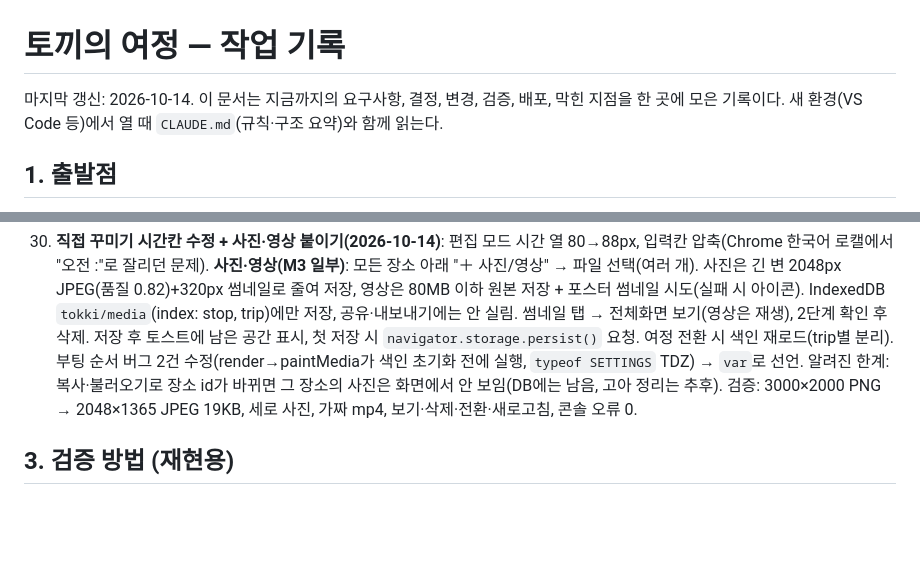
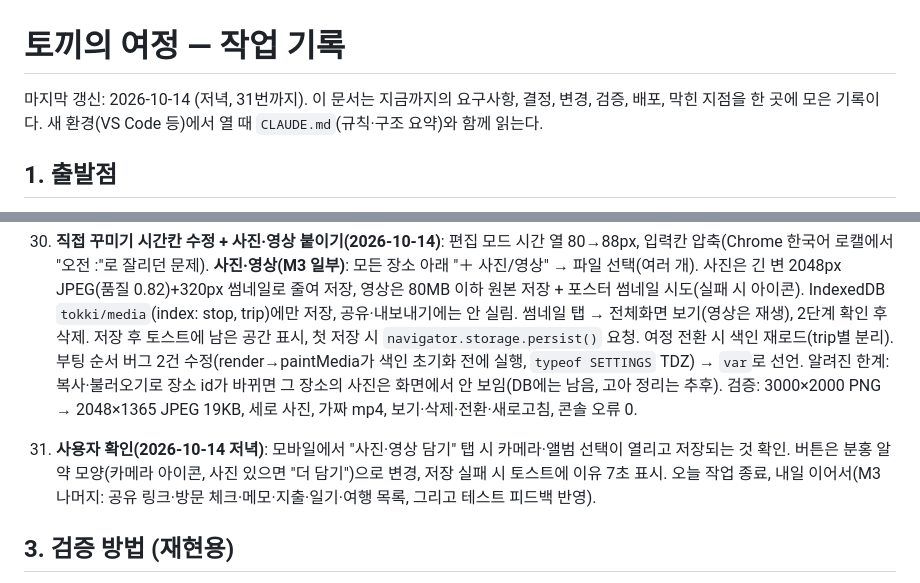
Before and after one commit to minsukwkd-hub/moneyeo-hongkong, a Markdown page: docs/작업기록.md, 2 parts joined by grey strips. Rendered like a GitHub page; blank space fills up the shorter version.

Commit message:
작업 기록: 모바일 사진·영상 확인, 10/14 마감
Co-Authored-By: Claude Fable 5.1 <noreply@anthropic.com>

```diff
--- a/docs/작업기록.md
+++ b/docs/작업기록.md
@@ -1,6 +1,6 @@
 # 토끼의 여정 — 작업 기록
 
-마지막 갱신: 2026-10-14. 이 문서는 지금까지의 요구사항, 결정, 변경, 검증, 배포, 막힌 지점을 한 곳에 모은 기록이다. 새 환경(VS Code 등)에서 열 때 `CLAUDE.md`(규칙·구조 요약)와 함께 읽는다.
+마지막 갱신: 2026-10-14 (저녁, 31번까지). 이 문서는 지금까지의 요구사항, 결정, 변경, 검증, 배포, 막힌 지점을 한 곳에 모은 기록이다. 새 환경(VS Code 등)에서 열 때 `CLAUDE.md`(규칙·구조 요약)와 함께 읽는다.
 
 ## 1. 출발점
 - 원본: claude.ai 채팅에서 만든 아티팩트 "모녀 홍콩 3박4일"(단일 HTML, Leaflet 지도, SUZI 토끼 도우미). 2026-10-13 다운로드본을 `archive/모녀 홍콩 3박4일.html`에 보관.
@@ -57,6 +57,8 @@
 
 30. **직접 꾸미기 시간칸 수정 + 사진·영상 붙이기(2026-10-14)**: 편집 모드 시간 열 80→88px, 입력칸 압축(Chrome 한국어 로캘에서 "오전 :"로 잘리던 문제). **사진·영상(M3 일부)**: 모든 장소 아래 "＋ 사진/영상" → 파일 선택(여러 개). 사진은 긴 변 2048px JPEG(품질 0.82)+320px 썸네일로 줄여 저장, 영상은 80MB 이하 원본 저장 + 포스터 썸네일 시도(실패 시 아이콘). IndexedDB `tokki/media`(index: stop, trip)에만 저장, 공유·내보내기에는 안 실림. 썸네일 탭 → 전체화면 보기(영상은 재생), 2단계 확인 후 삭제. 저장 후 토스트에 남은 공간 표시, 첫 저장 시 `navigator.storage.persist()` 요청. 여정 전환 시 색인 재로드(trip별 분리). 부팅 순서 버그 2건 수정(render→paintMedia가 색인 초기화 전에 실행, `typeof SETTINGS` TDZ) → `var`로 선언. 알려진 한계: 복사·불러오기로 장소 id가 바뀌면 그 장소의 사진은 화면에서 안 보임(DB에는 남음, 고아 정리는 추후). 검증: 3000×2000 PNG → 2048×1365 JPEG 19KB, 세로 사진, 가짜 mp4, 보기·삭제·전환·새로고침, 콘솔 오류 0.
 
+31. **사용자 확인(2026-10-14 저녁)**: 모바일에서 "사진·영상 담기" 탭 시 카메라·앨범 선택이 열리고 저장되는 것 확인. 버튼은 분홍 알약 모양(카메라 아이콘, 사진 있으면 "더 담기")으로 변경, 저장 실패 시 토스트에 이유 7초 표시. 오늘 작업 종료, 내일 이어서(M3 나머지: 공유 링크·방문 체크·메모·지출·일기·여행 목록, 그리고 테스트 피드백 반영).
+
 ## 3. 검증 방법 (재현용)
 - 로컬 서버: `python -m http.server 8765 --bind 127.0.0.1` → http://localhost:8765/index.html
 - 문법 검사: `<script>` 본문을 Node `new Function()`으로 파싱.
```
